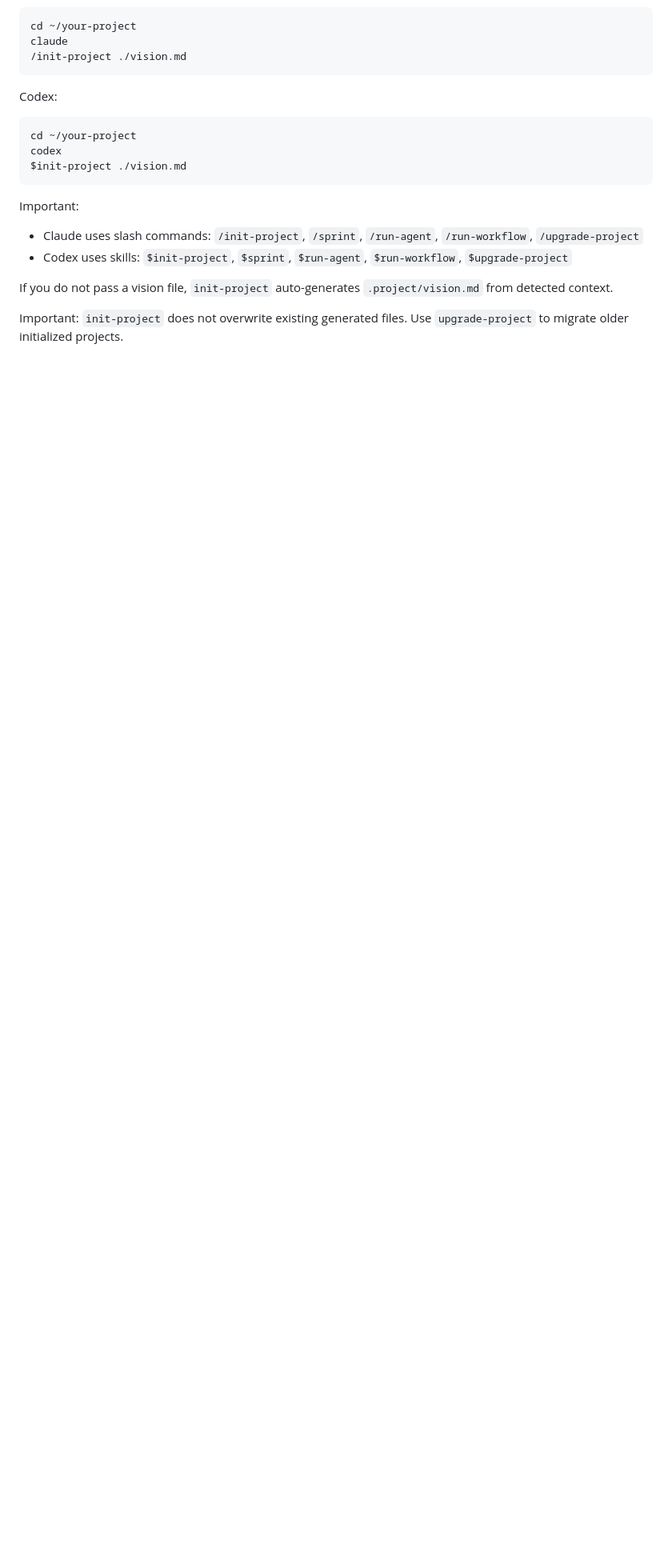
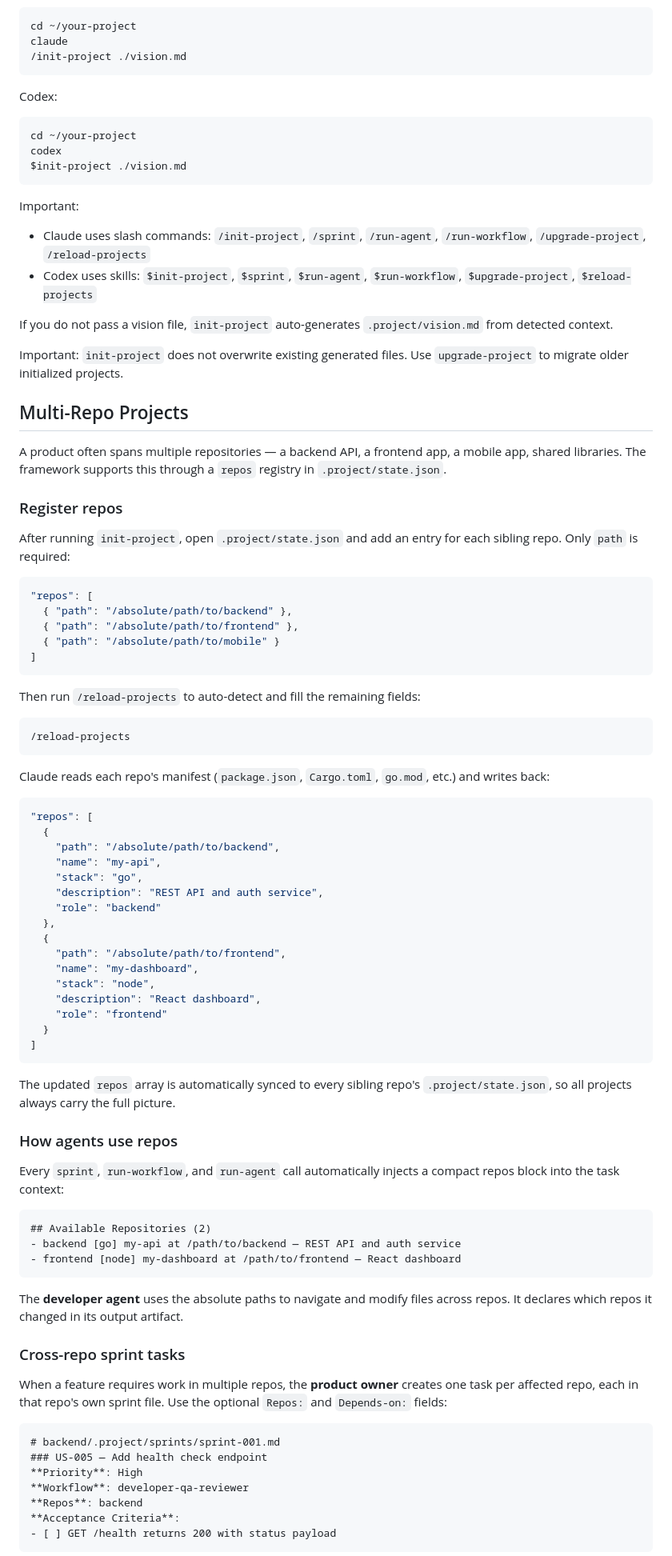
Before and after one commit to josias-koffi/agent-setup, a Markdown page: README.md, the part around one of its changes. Shown at 80% size. Rendered like a GitHub page; blank space fills up the shorter version.

Commit message:
docs(readme): document multi-repo support and reload-projects command
Co-Authored-By: Claude Sonnet 4.6 <noreply@anthropic.com>

````diff
--- a/README.md
+++ b/README.md
@@ -49,9 +50,81 @@ $init-project ./vision.md
 
 Important:
 
-- Claude uses slash commands: `/init-project`, `/sprint`, `/run-agent`, `/run-workflow`, `/upgrade-project`
-- Codex uses skills: `$init-project`, `$sprint`, `$run-agent`, `$run-workflow`, `$upgrade-project`
+- Claude uses slash commands: `/init-project`, `/sprint`, `/run-agent`, `/run-workflow`, `/upgrade-project`, `/reload-projects`
+- Codex uses skills: `$init-project`, `$sprint`, `$run-agent`, `$run-workflow`, `$upgrade-project`, `$reload-projects`
 
 If you do not pass a vision file, `init-project` auto-generates `.project/vision.md` from detected context.
 
 Important: `init-project` does not overwrite existing generated files. Use `upgrade-project` to migrate older initialized projects.
+
+## Multi-Repo Projects
+
+A product often spans multiple repositories — a backend API, a frontend app, a mobile app, shared libraries. The framework supports this through a `repos` registry in `.project/state.json`.
+
+### Register repos
+
+After running `init-project`, open `.project/state.json` and add an entry for each sibling repo. Only `path` is required:
+
+```json
+"repos": [
+  { "path": "/absolute/path/to/backend" },
+  { "path": "/absolute/path/to/frontend" },
+  { "path": "/absolute/path/to/mobile" }
+]
+```
+
+Then run `/reload-projects` to auto-detect and fill the remaining fields:
+
+```bash
+/reload-projects
+```
+
+Claude reads each repo's manifest (`package.json`, `Cargo.toml`, `go.mod`, etc.) and writes back:
+
+```json
+"repos": [
+  {
+    "path": "/absolute/path/to/backend",
+    "name": "my-api",
+    "stack": "go",
+    "description": "REST API and auth service",
+    "role": "backend"
+  },
+  {
+    "path": "/absolute/path/to/frontend",
+    "name": "my-dashboard",
+    "stack": "node",
+    "description": "React dashboard",
+    "role": "frontend"
+  }
+]
+```
+
+The updated `repos` array is automatically synced to every sibling repo's `.project/state.json`, so all projects always carry the full picture.
+
+### How agents use repos
+
+Every `sprint`, `run-workflow`, and `run-agent` call automatically injects a compact repos block into the task context:
+
+```
+## Available Repositories (2)
+- backend [go] my-api at /path/to/backend — REST API and auth service
+- frontend [node] my-dashboard at /path/to/frontend — React dashboard
+```
+
+The **developer agent** uses the absolute paths to navigate and modify files across repos. It declares which repos it changed in its output artifact.
+
+### Cross-repo sprint tasks
+
+When a feature requires work in multiple repos, the **product owner** creates one task per affected repo, each in that repo's own sprint file. Use the optional `Repos:` and `Depends-on:` fields:
+
+```markdown
+# backend/.project/sprints/sprint-001.md
+### US-005 — Add health check endpoint
+**Priority**: High
+**Workflow**: developer-qa-reviewer
+**Repos**: backend
+**Acceptance Criteria**:
+- [ ] GET /health returns 200 with status payload
+```
+
````
Also changed, not shown: other parts of README.md (+30 -4 lines).
